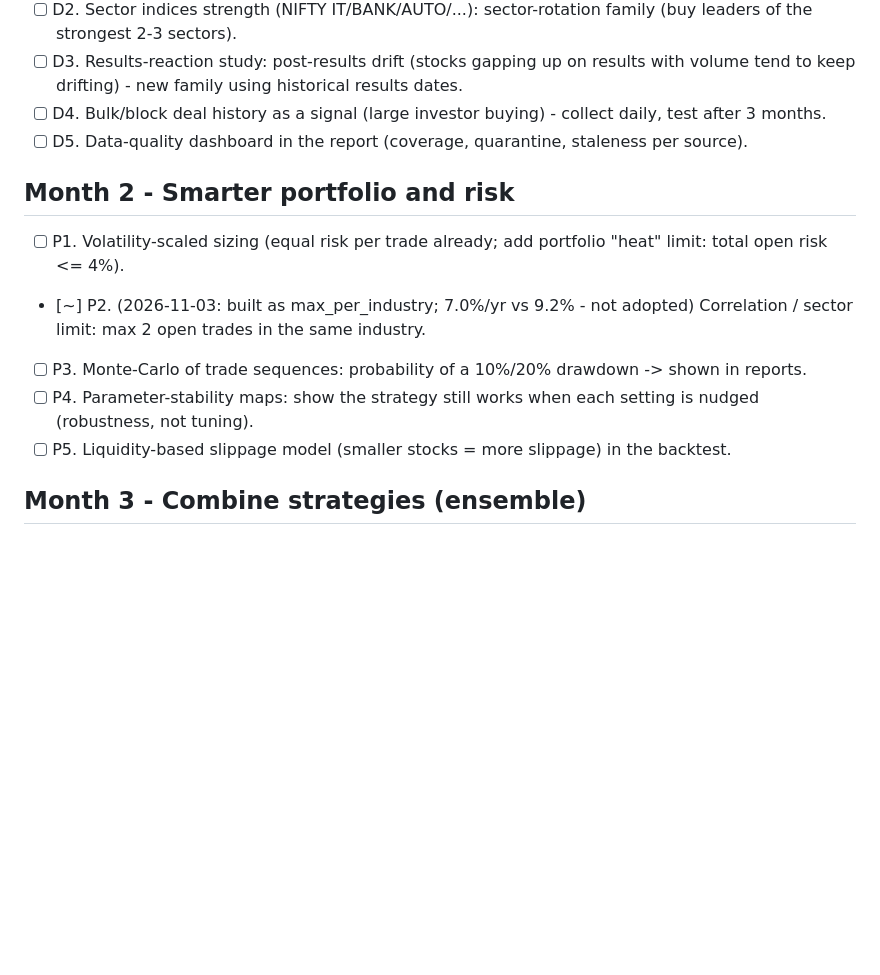
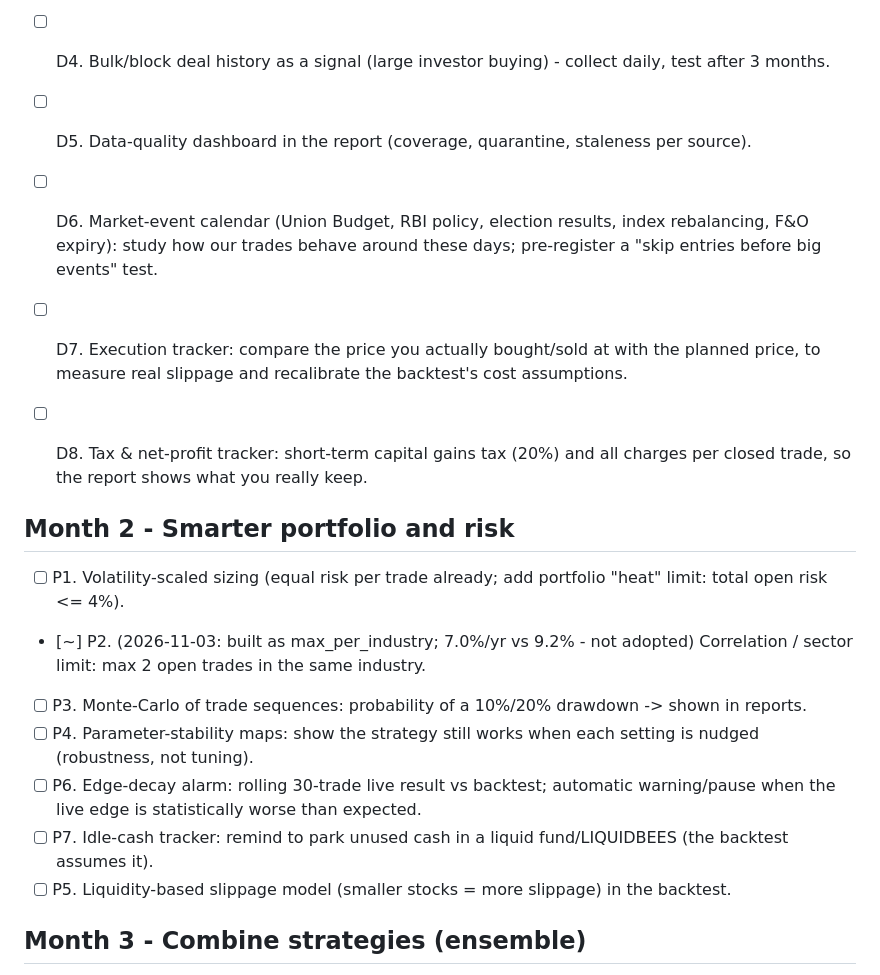
Before and after one commit to Vansh22215-cloud/shri-labh-jewellers, a Markdown page: swing-system/ROADMAP.md, the part around the change. GitHub-like rendering; blank space fills up the shorter version.

```diff
--- a/swing-system/ROADMAP.md
+++ b/swing-system/ROADMAP.md
@@ -15,11 +15,21 @@ send a Telegram summary. Mark items [x] done or [~] built-but-did-not-help (keep
 - [ ] D4. Bulk/block deal history as a signal (large investor buying) - collect daily, test after 3 months.
 - [ ] D5. Data-quality dashboard in the report (coverage, quarantine, staleness per source).
 
+- [ ] D6. Market-event calendar (Union Budget, RBI policy, election results, index rebalancing, F&O expiry):
+      study how our trades behave around these days; pre-register a "skip entries before big events" test.
+- [ ] D7. Execution tracker: compare the price you actually bought/sold at with the planned price, to measure
+      real slippage and recalibrate the backtest's cost assumptions.
+- [ ] D8. Tax & net-profit tracker: short-term capital gains tax (20%) and all charges per closed trade, so the
+      report shows what you really keep.
+
 ## Month 2 - Smarter portfolio and risk
 - [ ] P1. Volatility-scaled sizing (equal risk per trade already; add portfolio "heat" limit: total open risk <= 4%).
 - [~] P2. (2026-11-03: built as max_per_industry; 7.0%/yr vs 9.2% - not adopted) Correlation / sector limit: max 2 open trades in the same industry.
 - [ ] P3. Monte-Carlo of trade sequences: probability of a 10%/20% drawdown -> shown in reports.
 - [ ] P4. Parameter-stability maps: show the strategy still works when each setting is nudged (robustness, not tuning).
+- [ ] P6. Edge-decay alarm: rolling 30-trade live result vs backtest; automatic warning/pause when the live edge
+      is statistically worse than expected.
+- [ ] P7. Idle-cash tracker: remind to park unused cash in a liquid fund/LIQUIDBEES (the backtest assumes it).
 - [ ] P5. Liquidity-based slippage model (smaller stocks = more slippage) in the backtest.
 
 ## Month 3 - Combine strategies (ensemble)
```
Also changed, not shown: swing-system/IMPROVEMENTS.md (+8 -0 lines).
